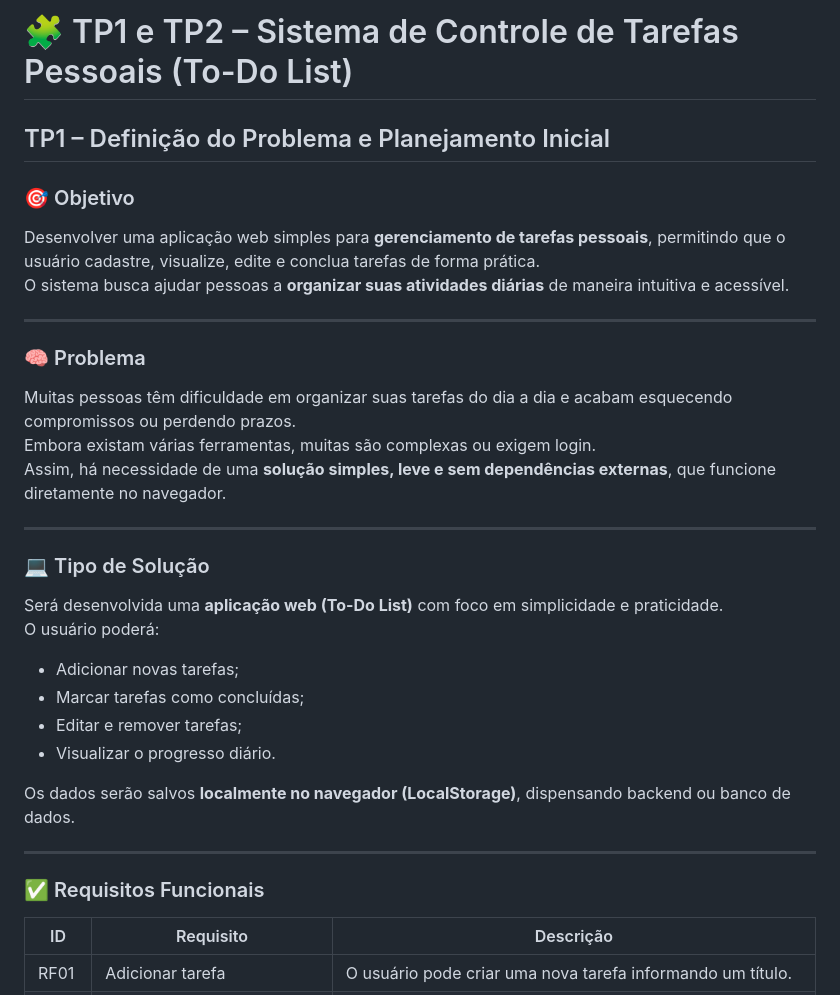
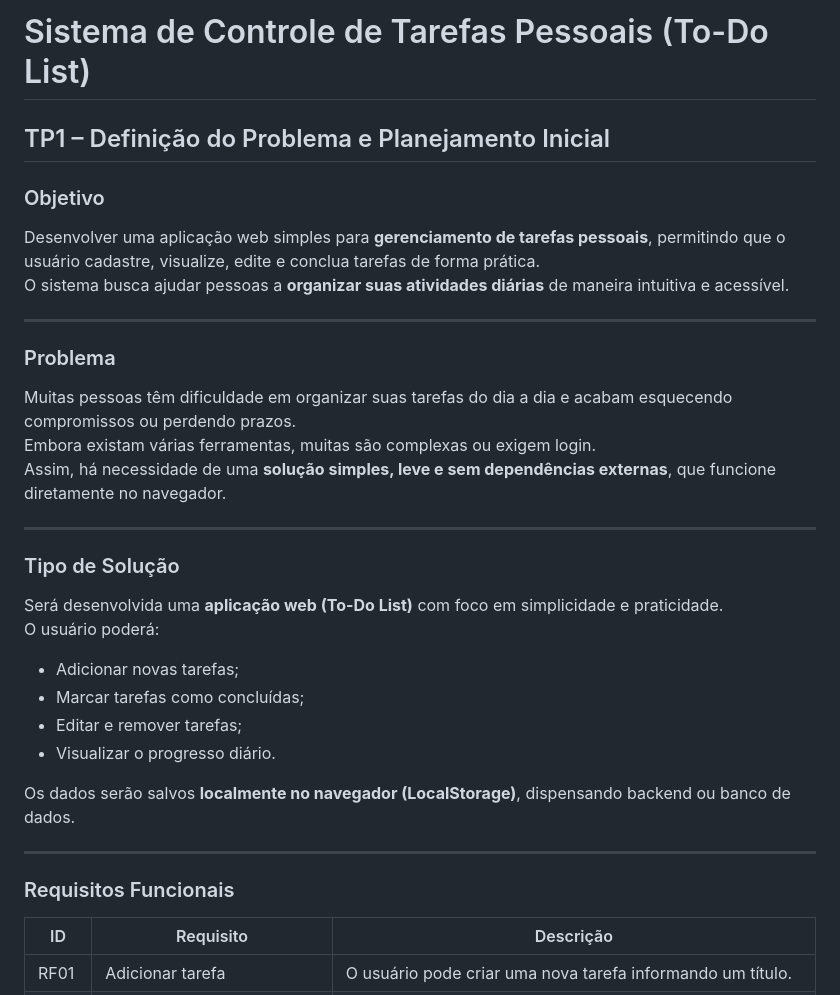
Before and after one commit to Rammid03/Engenharia-de-Software---TP, a Markdown page: TP1-TP2_ToDoList.md, the part around one of its changes. Rendered like a GitHub page.

```diff
--- a/TP1-TP2_ToDoList.md
+++ b/TP1-TP2_ToDoList.md
@@ -1,22 +1,22 @@
 
-# 🧩 TP1 e TP2 – Sistema de Controle de Tarefas Pessoais (To-Do List)
+# Sistema de Controle de Tarefas Pessoais (To-Do List)
 
 ## TP1 – Definição do Problema e Planejamento Inicial
 
-### 🎯 Objetivo
+### Objetivo
 Desenvolver uma aplicação web simples para **gerenciamento de tarefas pessoais**, permitindo que o usuário cadastre, visualize, edite e conclua tarefas de forma prática.
 O sistema busca ajudar pessoas a **organizar suas atividades diárias** de maneira intuitiva e acessível.
 
 ---
 
-### 🧠 Problema
+### Problema
 Muitas pessoas têm dificuldade em organizar suas tarefas do dia a dia e acabam esquecendo compromissos ou perdendo prazos.
 Embora existam várias ferramentas, muitas são complexas ou exigem login.
 Assim, há necessidade de uma **solução simples, leve e sem dependências externas**, que funcione diretamente no navegador.
 
 ---
 
-### 💻 Tipo de Solução
+### Tipo de Solução
 Será desenvolvida uma **aplicação web (To-Do List)** com foco em simplicidade e praticidade.
 O usuário poderá:
 - Adicionar novas tarefas;
@@ -28,7 +28,7 @@ Os dados serão salvos **localmente no navegador (LocalStorage)**, dispensando b
 
 ---
 
-### ✅ Requisitos Funcionais
+### Requisitos Funcionais
 | ID | Requisito | Descrição |
 |----|------------|------------|
 | RF01 | Adicionar tarefa | O usuário pode criar uma nova tarefa informando um título. |
```
Also changed, not shown: other parts of TP1-TP2_ToDoList.md (+9 -48 lines).
